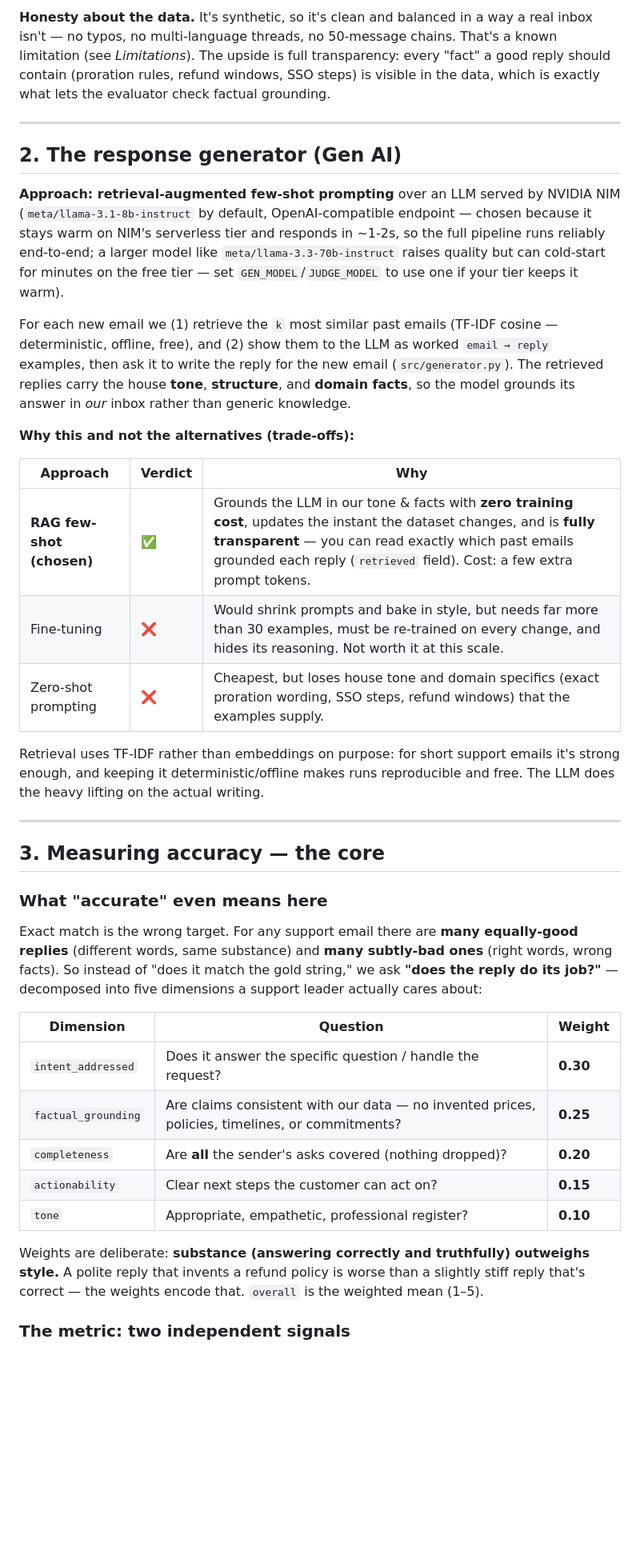
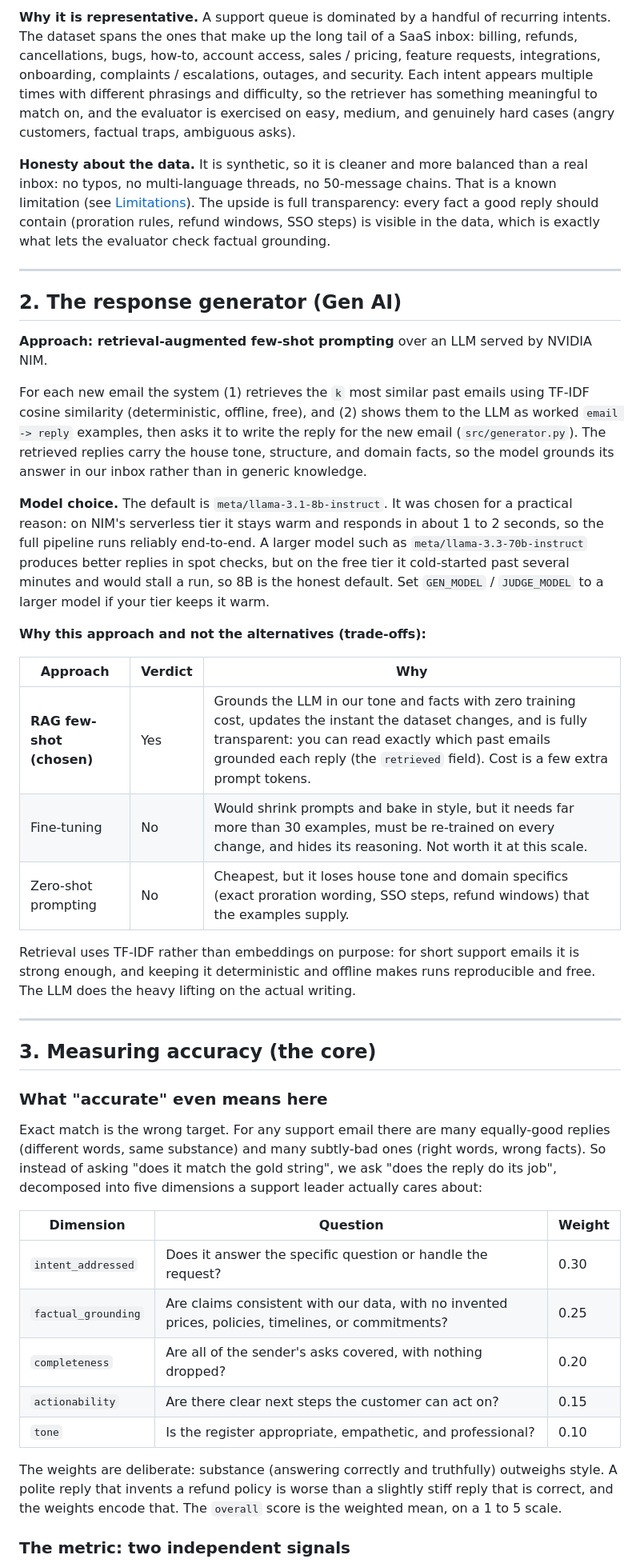
Before and after one commit to rogerdemello/email-reply-suggester, a Markdown page: README.md, the part around one of its changes. Shown at 80% size. Drawn GitHub-style; blank space fills up the shorter version.

Commit message:
Rewrite README (cleaner structure, TOC, tables); remove all em/en dashes in favor of plain hyphens

```diff
--- a/README.md
+++ b/README.md
@@ -63,62 +73,72 @@ medium and genuinely hard cases (angry customers, factual traps, ambiguous asks)
 
-**Honesty about the data.** It's synthetic, so it's clean and balanced in a way a real
-inbox isn't — no typos, no multi-language threads, no 50-message chains. That's a known
-limitation (see *Limitations*). The upside is full transparency: every "fact" a good
-reply should contain (proration rules, refund windows, SSO steps) is visible in the
-data, which is exactly what lets the evaluator check factual grounding.
+**Why it is representative.** A support queue is dominated by a handful of recurring
+intents. The dataset spans the ones that make up the long tail of a SaaS inbox:
+billing, refunds, cancellations, bugs, how-to, account access, sales / pricing, feature
+requests, integrations, onboarding, complaints / escalations, outages, and security.
+Each intent appears multiple times with different phrasings and difficulty, so the
+retriever has something meaningful to match on, and the evaluator is exercised on easy,
+medium, and genuinely hard cases (angry customers, factual traps, ambiguous asks).
+
+**Honesty about the data.** It is synthetic, so it is cleaner and more balanced than a
+real inbox: no typos, no multi-language threads, no 50-message chains. That is a known
+limitation (see [Limitations](#limitations-honest)). The upside is full transparency:
+every fact a good reply should contain (proration rules, refund windows, SSO steps) is
+visible in the data, which is exactly what lets the evaluator check factual grounding.
 
 ---
 
 ## 2. The response generator (Gen AI)
 
-**Approach: retrieval-augmented few-shot prompting** over an LLM served by NVIDIA NIM
-(`meta/llama-3.1-8b-instruct` by default, OpenAI-compatible endpoint — chosen because
-it stays warm on NIM's serverless tier and responds in ~1-2s, so the full pipeline runs
-reliably end-to-end; a larger model like `meta/llama-3.3-70b-instruct` raises quality
-but can cold-start for minutes on the free tier — set `GEN_MODEL`/`JUDGE_MODEL` to use
-one if your tier keeps it warm).
+**Approach: retrieval-augmented few-shot prompting** over an LLM served by NVIDIA NIM.
 
-For each new email we (1) retrieve the `k` most similar past emails (TF-IDF cosine —
-deterministic, offline, free), and (2) show them to the LLM as worked
-`email → reply` examples, then ask it to write the reply for the new email
-(`src/generator.py`). The retrieved replies carry the house **tone**, **structure**,
-and **domain facts**, so the model grounds its answer in *our* inbox rather than
-generic knowledge.
+For each new email the system (1) retrieves the `k` most similar past emails using
+TF-IDF cosine similarity (deterministic, offline, free), and (2) shows them to the LLM as
+worked `email -> reply` examples, then asks it to write the reply for the new email
+(`src/generator.py`). The retrieved replies carry the house tone, structure, and domain
+facts, so the model grounds its answer in our inbox rather than in generic knowledge.
 
-**Why this and not the alternatives (trade-offs):**
+**Model choice.** The default is `meta/llama-3.1-8b-instruct`. It was chosen for a
+practical reason: on NIM's serverless tier it stays warm and responds in about 1 to 2
+seconds, so the full pipeline runs reliably end-to-end. A larger model such as
+`meta/llama-3.3-70b-instruct` produces better replies in spot checks, but on the free
+tier it cold-started past several minutes and would stall a run, so 8B is the honest
+default. Set `GEN_MODEL` / `JUDGE_MODEL` to a larger model if your tier keeps it warm.
+
+**Why this approach and not the alternatives (trade-offs):**
 
 | Approach | Verdict | Why |
-|---|---|---|
-| **RAG few-shot (chosen)** | ✅ | Grounds the LLM in our tone & facts with **zero training cost**, updates the instant the dataset changes, and is **fully transparent** — you can read exactly which past emails grounded each reply (`retrieved` field). Cost: a few extra prompt tokens. |
-| Fine-tuning | ❌ | Would shrink prompts and bake in style, but needs far more than 30 examples, must be re-trained on every change, and hides its reasoning. Not worth it at this scale. |
-| Zero-shot prompting | ❌ | Cheapest, but loses house tone and domain specifics (exact proration wording, SSO steps, refund windows) that the examples supply. |
+|----------|---------|-----|
+| **RAG few-shot (chosen)** | Yes | Grounds the LLM in our tone and facts with zero training cost, updates the instant the dataset changes, and is fully transparent: you can read exactly which past emails grounded each reply (the `retrieved` field). Cost is a few extra prompt tokens. |
+| Fine-tuning | No | Would shrink prompts and bake in style, but it needs far more than 30 examples, must be re-trained on every change, and hides its reasoning. Not worth it at this scale. |
+| Zero-shot prompting | No | Cheapest, but it loses house tone and domain specifics (exact proration wording, SSO steps, refund windows) that the examples supply. |
 
-Retrieval uses TF-IDF rather than embeddings on purpose: for short support emails it's
-strong enough, and keeping it deterministic/offline makes runs reproducible and free.
-The LLM does the heavy lifting on the actual writing.
+Retrieval uses TF-IDF rather than embeddings on purpose: for short support emails it is
+strong enough, and keeping it deterministic and offline makes runs reproducible and
+free. The LLM does the heavy lifting on the actual writing.
 
 ---
 
-## 3. Measuring accuracy — the core
+## 3. Measuring accuracy (the core)
 
 ### What "accurate" even means here
 
-Exact match is the wrong target. For any support email there are **many equally-good
-replies** (different words, same substance) and **many subtly-bad ones** (right words,
-wrong facts). So instead of "does it match the gold string," we ask **"does the reply
-do its job?"** — decomposed into five dimensions a support leader actually cares about:
+Exact match is the wrong target. For any support email there are many equally-good
+replies (different words, same substance) and many subtly-bad ones (right words, wrong
+facts). So instead of asking "does it match the gold string", we ask "does the reply do
+its job", decomposed into five dimensions a support leader actually cares about:
 
 | Dimension | Question | Weight |
-|---|---|---|
-| `intent_addressed` | Does it answer the specific question / handle the request? | **0.30** |
-| `factual_grounding` | Are claims consistent with our data — no invented prices, policies, timelines, or commitments? | **0.25** |
-| `completeness` | Are **all** the sender's asks covered (nothing dropped)? | **0.20** |
-| `actionability` | Clear next steps the customer can act on? | **0.15** |
-| `tone` | Appropriate, empathetic, professional register? | **0.10** |
+|-----------|----------|--------|
+| `intent_addressed` | Does it answer the specific question or handle the request? | 0.30 |
+| `factual_grounding` | Are claims consistent with our data, with no invented prices, policies, timelines, or commitments? | 0.25 |
+| `completeness` | Are all of the sender's asks covered, with nothing dropped? | 0.20 |
+| `actionability` | Are there clear next steps the customer can act on? | 0.15 |
+| `tone` | Is the register appropriate, empathetic, and professional? | 0.10 |
 
-Weights are deliberate: **substance (answering correctly and truthfully) outweighs
-style.** A polite reply that invents a refund policy is worse than a slightly stiff
-reply that's correct — the weights encode that. `overall` is the weighted mean (1–5).
+The weights are deliberate: substance (answering correctly and truthfully) outweighs
+style. A polite reply that invents a refund policy is worse than a slightly stiff reply
+that is correct, and the weights encode that. The `overall` score is the weighted mean,
+on a 1 to 5 scale.
 
 ### The metric: two independent signals
 
```
Also changed, not shown: other parts of README.md (+137 -116 lines).
